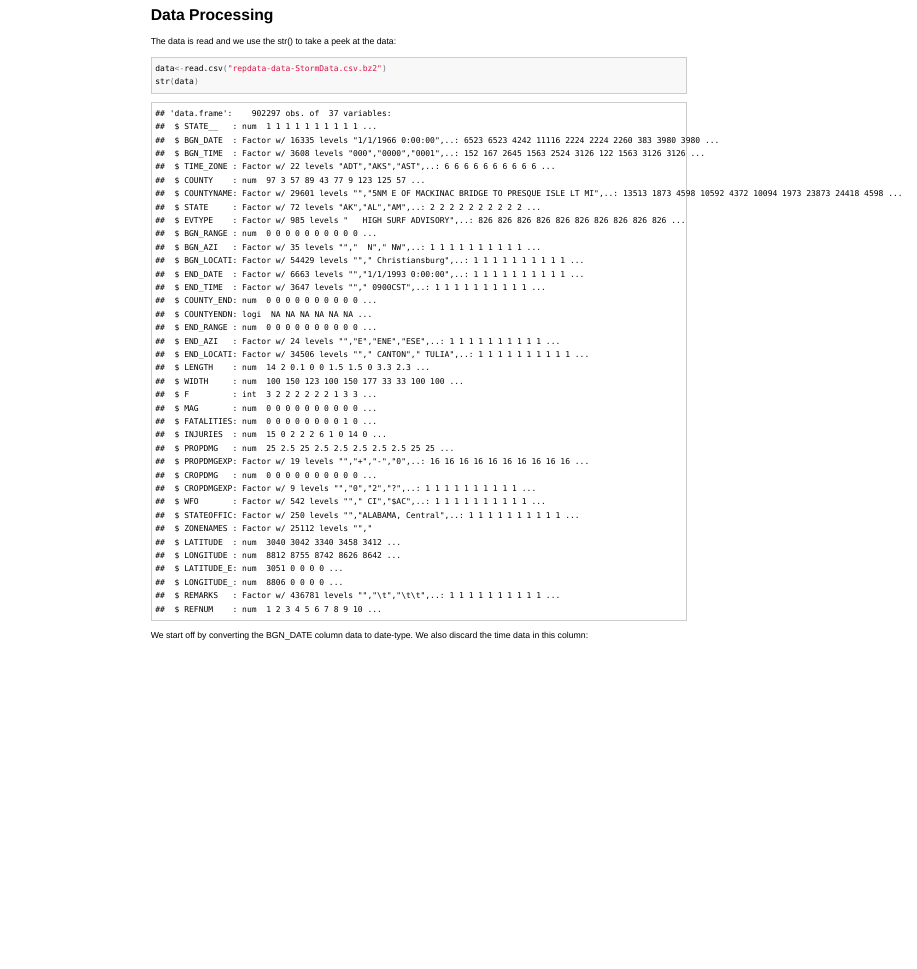
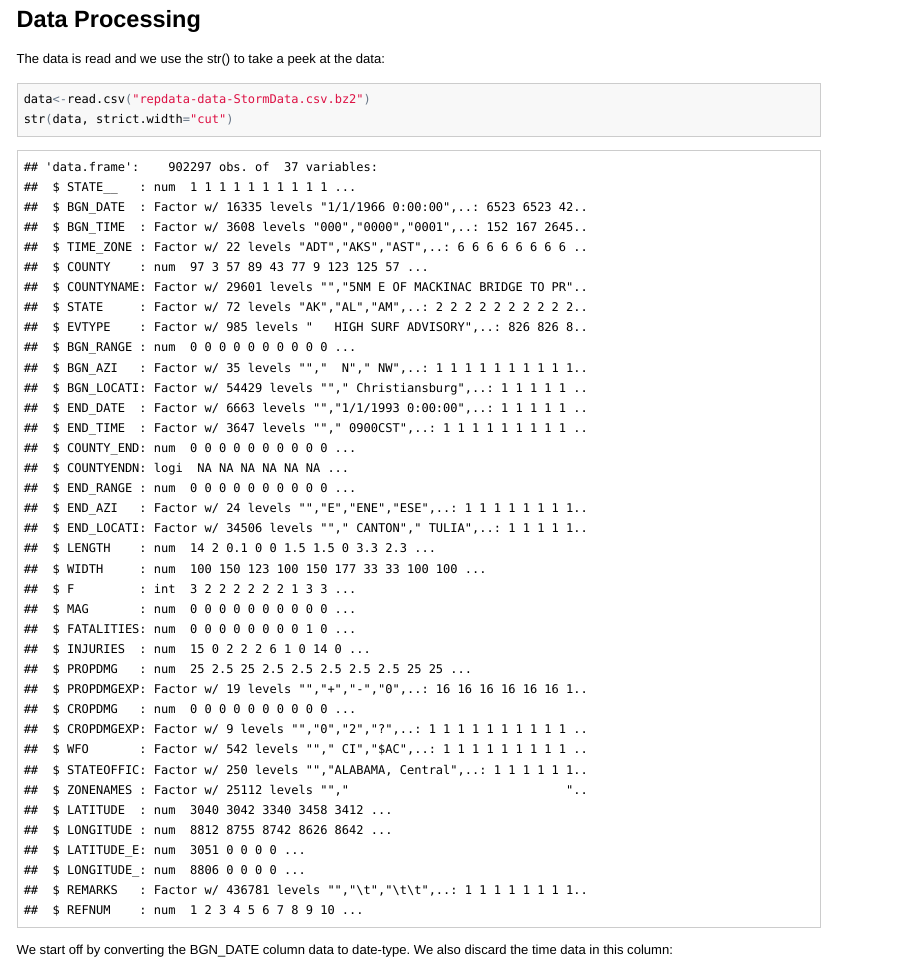
Before and after one commit to breynisson/RepResearch_PA2, an R Markdown document (PeerAssessment2.Rmd): the page in a window 1100 px wide, from 160 px down before the commit and from 240 px down after it, so that both start at the same text. The pictures show the output file PeerAssessment2.html that the author committed with the source, opened offline.

Commit message:
Added strict.width="cut" to str.

````diff
--- a/PeerAssessment2.Rmd
+++ b/PeerAssessment2.Rmd
@@ -9,7 +9,7 @@ The data is read and we use the str() to take a peek at the data:
 
 ```{r, cache=TRUE}
 data<-read.csv("repdata-data-StormData.csv.bz2")
-str(data)
+str(data, strict.width="cut")
 ```
 
 We start off by converting the BGN_DATE column data to date-type. We also discard the time data in this column:
````
Also changed, not shown: PeerAssessment2.html, PeerAssessment2.md.
